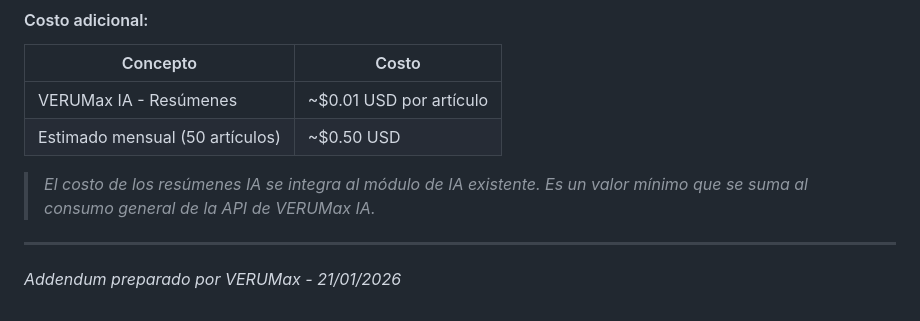
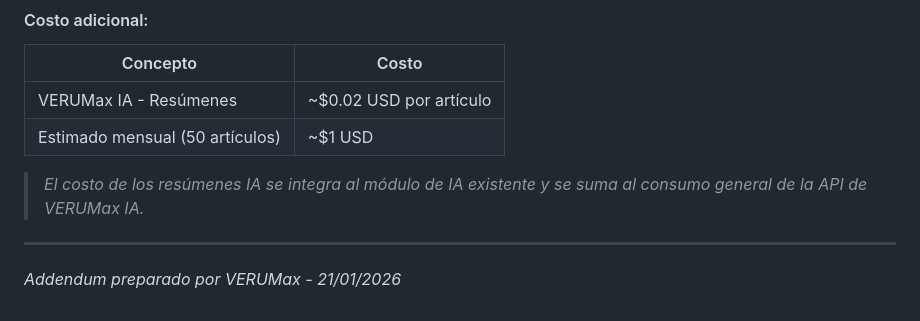
Before and after one commit to xavieraguirreal/tramaeducativa, a Markdown page: PROPUESTA_TRAMA_EDUCATIVA.md, the part around the change. Rendered like a GitHub page.

Commit message:
Round up AI summary pricing to $1 USD/month

```diff
--- a/PROPUESTA_TRAMA_EDUCATIVA.md
+++ b/PROPUESTA_TRAMA_EDUCATIVA.md
@@ -289,10 +289,10 @@ Un cuadro destacado que aparece al inicio de cada artículo con 3-4 puntos que r
 
 | Concepto | Costo |
 |----------|-------|
-| VERUMax IA - Resúmenes | ~$0.01 USD por artículo |
-| Estimado mensual (50 artículos) | ~$0.50 USD |
+| VERUMax IA - Resúmenes | ~$0.02 USD por artículo |
+| Estimado mensual (50 artículos) | ~$1 USD |
 
-> *El costo de los resúmenes IA se integra al módulo de IA existente. Es un valor mínimo que se suma al consumo general de la API de VERUMax IA.*
+> *El costo de los resúmenes IA se integra al módulo de IA existente y se suma al consumo general de la API de VERUMax IA.*
 
 ---
 
```
